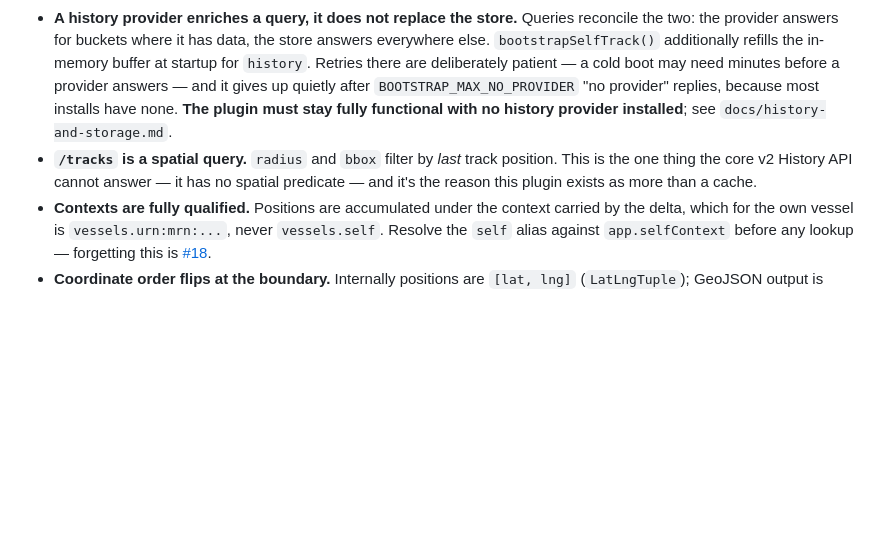
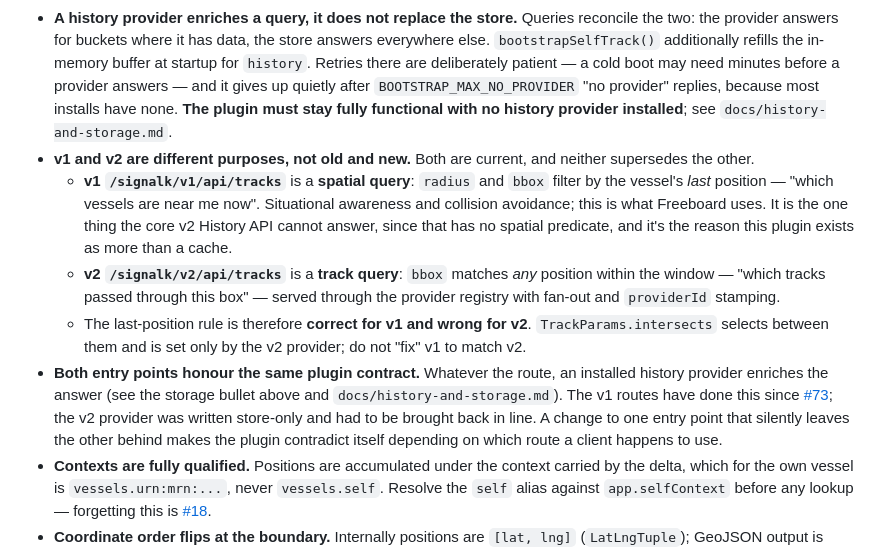
Before and after one commit to SignalK/tracks, a Markdown page: AGENTS.md, the part around the change. Rendered like a GitHub page; blank space fills up the shorter version.

Commit message:
docs: say what v1 and v2 are each for
Both are current and answer different questions: v1 filters on a
vessel's last position for 'who is near me now', v2 matches any position
in the window for 'which tracks passed through here'. Reading them as
old and new leads to fixing one to match the other, and to assuming a
change to one entry point covers both.

```diff
--- a/AGENTS.md
+++ b/AGENTS.md
@@ -58,7 +58,11 @@ Vite transpiles without type checking, so **`npm run build` passing does not mea
 
 - **Storage depends on the `source` setting.** `memory` and `history` keep a `TrackAccumulator` per context, fed by an RxJS `scan` that slices its buffer to `pointsToKeep`, and a restart loses whatever is not re-hydrated. `sqlite` writes to a database file in the plugin's data directory instead, so tracks survive a restart, subject to its retention setting.
 - **A history provider enriches a query, it does not replace the store.** Queries reconcile the two: the provider answers for buckets where it has data, the store answers everywhere else. `bootstrapSelfTrack()` additionally refills the in-memory buffer at startup for `history`. Retries there are deliberately patient — a cold boot may need minutes before a provider answers — and it gives up quietly after `BOOTSTRAP_MAX_NO_PROVIDER` "no provider" replies, because most installs have none. **The plugin must stay fully functional with no history provider installed**; see `docs/history-and-storage.md`.
-- **`/tracks` is a spatial query.** `radius` and `bbox` filter by _last_ track position. This is the one thing the core v2 History API cannot answer — it has no spatial predicate — and it's the reason this plugin exists as more than a cache.
+- **v1 and v2 are different purposes, not old and new.** Both are current, and neither supersedes the other.
+  - **v1 `/signalk/v1/api/tracks`** is a **spatial query**: `radius` and `bbox` filter by the vessel's _last_ position — "which vessels are near me now". Situational awareness and collision avoidance; this is what Freeboard uses. It is the one thing the core v2 History API cannot answer, since that has no spatial predicate, and it's the reason this plugin exists as more than a cache.
+  - **v2 `/signalk/v2/api/tracks`** is a **track query**: `bbox` matches _any_ position within the window — "which tracks passed through this box" — served through the provider registry with fan-out and `providerId` stamping.
+  - The last-position rule is therefore **correct for v1 and wrong for v2**. `TrackParams.intersects` selects between them and is set only by the v2 provider; do not "fix" v1 to match v2.
+- **Both entry points honour the same plugin contract.** Whatever the route, an installed history provider enriches the answer (see the storage bullet above and `docs/history-and-storage.md`). The v1 routes have done this since [#73](https://github.com/SignalK/tracks/pull/73); the v2 provider was written store-only and had to be brought back in line. A change to one entry point that silently leaves the other behind makes the plugin contradict itself depending on which route a client happens to use.
 - **Contexts are fully qualified.** Positions are accumulated under the context carried by the delta, which for the own vessel is `vessels.urn:mrn:...`, never `vessels.self`. Resolve the `self` alias against `app.selfContext` before any lookup — forgetting this is [#18](https://github.com/SignalK/tracks/issues/18).
 - **Coordinate order flips at the boundary.** Internally positions are `[lat, lng]` (`LatLngTuple`); GeoJSON output is `[lng, lat]` via `toLngLat`. The `bbox` query parameter is `west,south,east,north` — GeoJSON order, matching the output rather than the internal one, and swapped to `[lat, lng]` corners as it is parsed. It was latitude-first up to 2.0.2. Check which side of that boundary you're on before "fixing" an order that looks wrong.
 - **`throttleTime` thins on the leading edge.** A burst of positions inside one `resolution` window contributes exactly one point, and the rest are dropped, not buffered. Tests that feed positions synchronously see a single point unless they advance fake timers past `resolution`.
```
